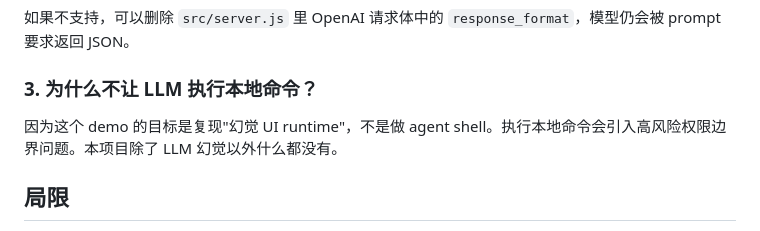
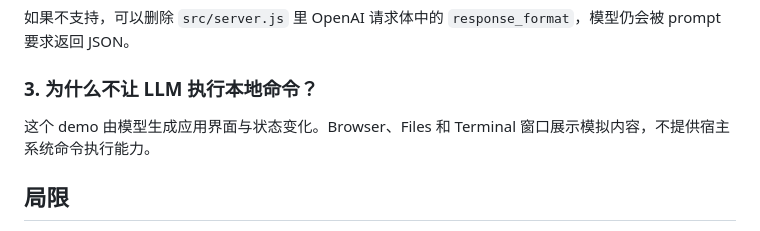
Before and after one commit to DDDFXYqiming/vibeos-demo, a Markdown page: README.md, the part around the change. Drawn GitHub-style.

```diff
--- a/README.md
+++ b/README.md
@@ -270,7 +270,7 @@ response_format: { "type": "json_object" }
 
 ### 3. 为什么不让 LLM 执行本地命令？
 
-因为这个 demo 的目标是复现"幻觉 UI runtime"，不是做 agent shell。执行本地命令会引入高风险权限边界问题。本项目除了 LLM 幻觉以外什么都没有。
+这个 demo 由模型生成应用界面与状态变化。Browser、Files 和 Terminal 窗口展示模拟内容，不提供宿主系统命令执行能力。
 
 ## 局限
 
```
Also changed, not shown: temp/OPTIMIZATION_ANALYSIS.md (+2 -3 lines).
